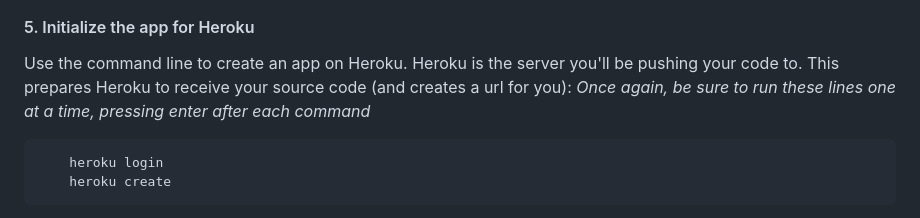
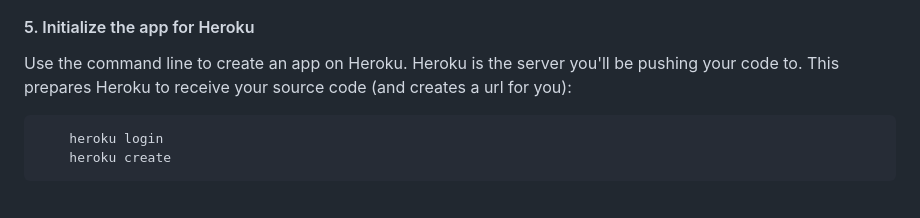
Before and after one commit to IllimitedandCompany/TradingServer, a Markdown page: README.md, the part around the change. GitHub-like rendering.

````diff
--- a/README.md
+++ b/README.md
@@ -45,7 +45,6 @@ Then, use the `ls` (on Mac) or `dir` (on Windows) command to list all files in a
 
 #### 5. Initialize the app for Heroku
 Use the command line to create an app on Heroku. Heroku is the server you'll be pushing your code to. This prepares Heroku to receive your source code (and creates a url for you):
-_Once again, be sure to run these lines one at a time, pressing enter after each command_
 ```
 	heroku login
 	heroku create
````
